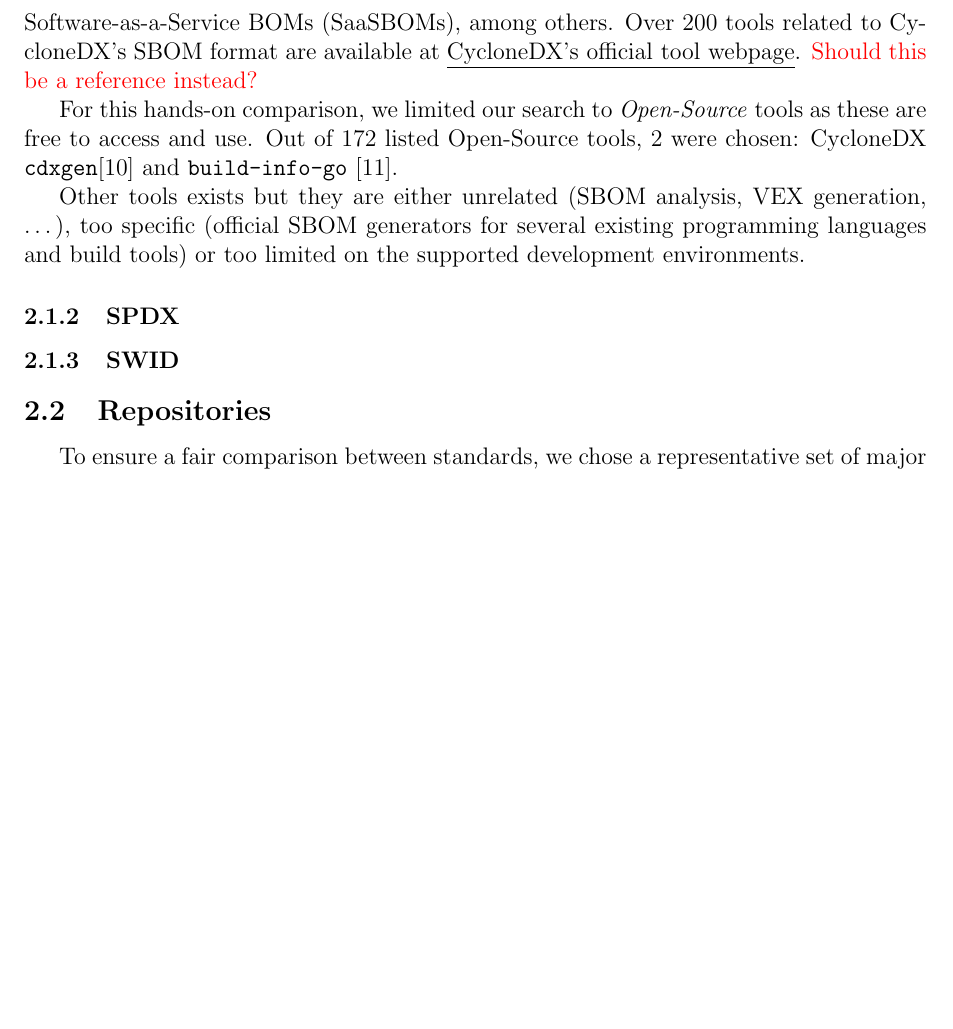
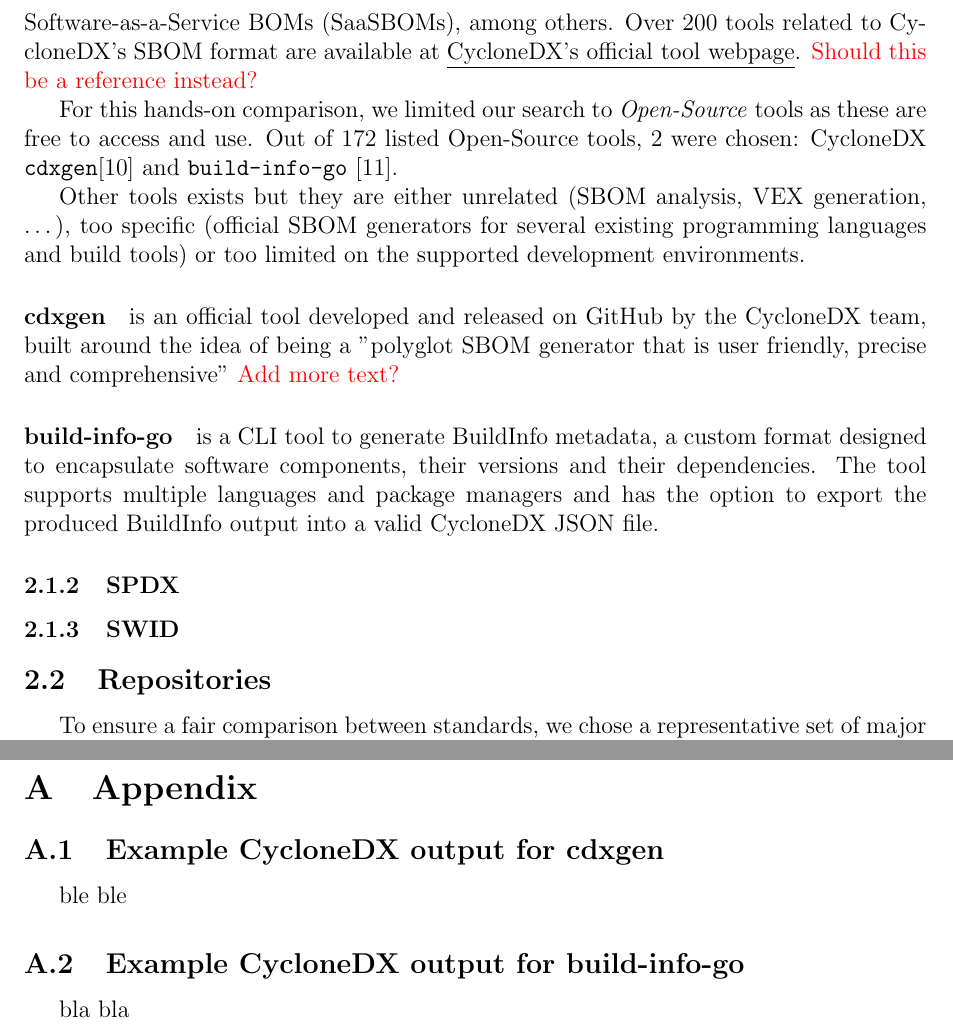
Before and after one commit to Naapperas/uleiden-sss, a LaTeX problem sheet (assignments/2/report.tex, which reads assignments/2/appendix.tex, assignments/2/methodology.tex): part of page 3 of 5 before the commit and two parts of pages 4 and 7 of 7 after it, the two joined at a grey line, cut so that both start at the same text, the shorter picture padded with empty space. Compiled offline with pdfLaTeX.

Commit message:
Added more tool-related info

```diff
--- /dev/null
+++ b/assignments/2/appendix.tex
@@ -0,0 +1,10 @@
+\appendix
+\section{Appendix}
+
+\subsection{Example CycloneDX output for \textbf{cdxgen}}
+
+ble ble
+
+\subsection{Example CycloneDX output for \textbf{build-info-go}}
+
+bla bla
--- a/assignments/2/methodology.tex
+++ b/assignments/2/methodology.tex
@@ -14,6 +14,11 @@
 
 Other tools exists but they are either unrelated (SBOM analysis, VEX generation, \dots), too specific (official SBOM generators for several existing programming languages and build tools) or too limited on the supported development environments.
 
+\paragraph{cdxgen} is an official tool developed and released on GitHub by the CycloneDX team, built around the idea of being a "polyglot SBOM generator that is user friendly, precise and comprehensive"
+\red{Add more text?}
+
+\paragraph{build-info-go} is a CLI tool to generate BuildInfo metadata, a custom format designed to encapsulate software components, their versions and their dependencies. The tool supports multiple languages and package managers and has the option to export the produced BuildInfo output into a valid CycloneDX JSON file.
+
 \subsubsection{SPDX}
 \subsubsection{SWID}
 
--- a/assignments/2/report.tex
+++ b/assignments/2/report.tex
@@ -47,3 +47,5 @@
+\addtocontents{toc}{\protect\thispagestyle{empty}}
+\setcounter{page}{1}
 
 \input{introduction}
 \input{methodology}
@@ -53,3 +56,6 @@
 \printbibliography
 
+\newpage
+\input{appendix}
+
 \end{document}
```
Also changed, not shown: assignments/2/report.pdf, assignments/2/report.tex (9 more changed lines).
